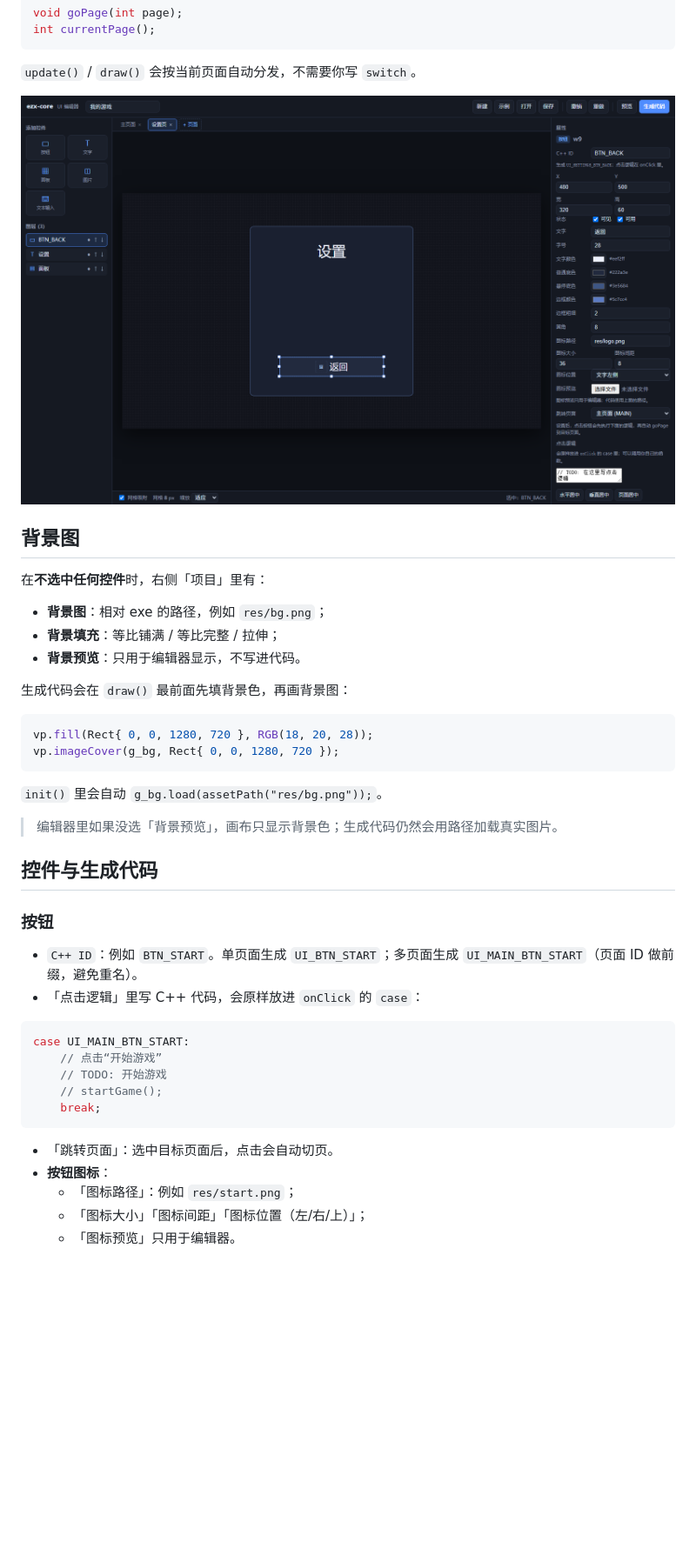
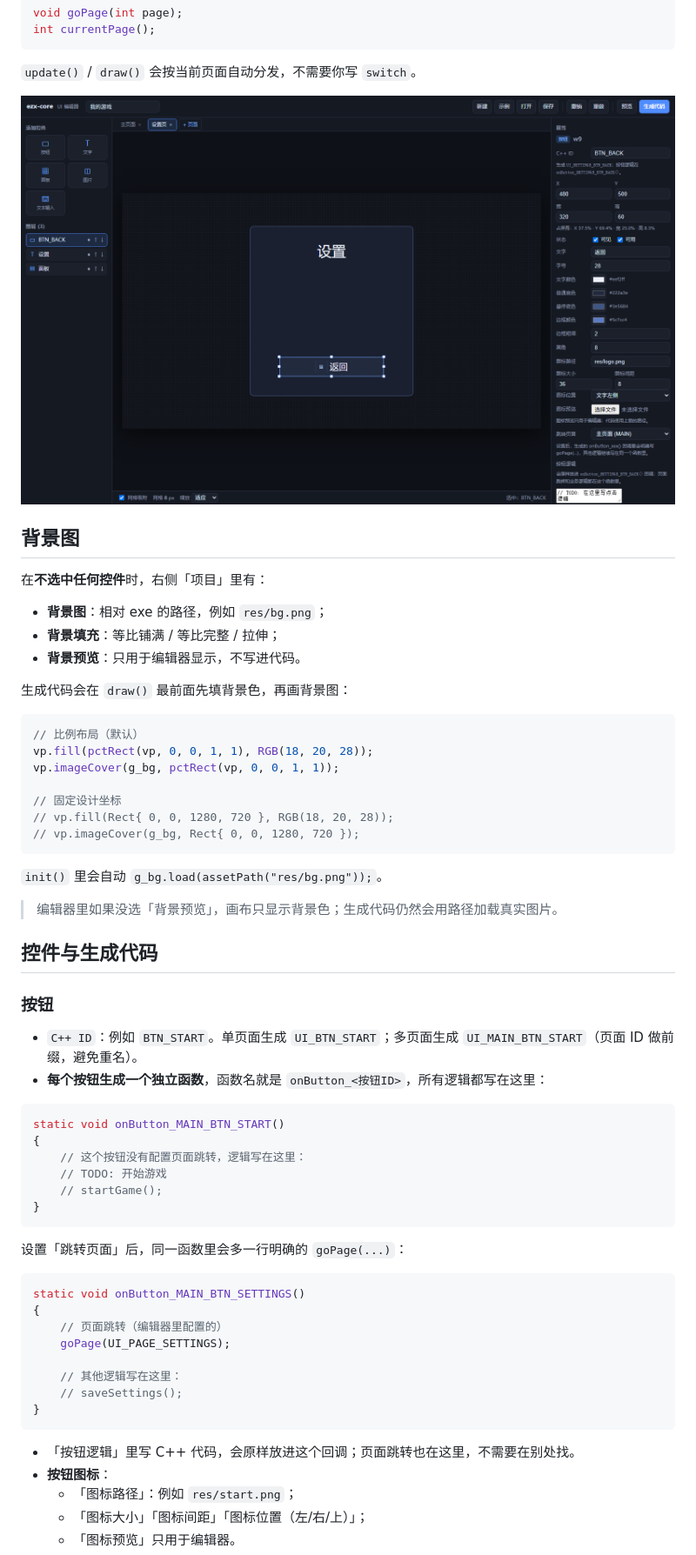
Before and after one commit to 200hyf/ezx-core, a Markdown page: editor/README.md, the part around one of its changes. Shown at 87% size. Drawn GitHub-style; pictures changed too: editor/editor_page2.png; blank space fills up the shorter version.

Commit message:
UI editor: proportional layout and clear per-button callbacks

````diff
--- a/editor/README.md
+++ b/editor/README.md
@@ -92,8 +128,13 @@ int currentPage();
 生成代码会在 `draw()` 最前面先填背景色，再画背景图：
 
 ```cpp
-vp.fill(Rect{ 0, 0, 1280, 720 }, RGB(18, 20, 28));
-vp.imageCover(g_bg, Rect{ 0, 0, 1280, 720 });
+// 比例布局（默认）
+vp.fill(pctRect(vp, 0, 0, 1, 1), RGB(18, 20, 28));
+vp.imageCover(g_bg, pctRect(vp, 0, 0, 1, 1));
+
+// 固定设计坐标
+// vp.fill(Rect{ 0, 0, 1280, 720 }, RGB(18, 20, 28));
+// vp.imageCover(g_bg, Rect{ 0, 0, 1280, 720 });
 ```
 
 `init()` 里会自动 `g_bg.load(assetPath("res/bg.png"));`。
@@ -105,17 +146,31 @@ vp.imageCover(g_bg, Rect{ 0, 0, 1280, 720 });
 ### 按钮
 
 - `C++ ID`：例如 `BTN_START`。单页面生成 `UI_BTN_START`；多页面生成 `UI_MAIN_BTN_START`（页面 ID 做前缀，避免重名）。
-- 「点击逻辑」里写 C++ 代码，会原样放进 `onClick` 的 `case`：
+- **每个按钮生成一个独立函数**，函数名就是 `onButton_<按钮ID>`，所有逻辑都写在这里：
 
 ```cpp
-case UI_MAIN_BTN_START:
-    // 点击“开始游戏”
+static void onButton_MAIN_BTN_START()
+{
+    // 这个按钮没有配置页面跳转，逻辑写在这里：
     // TODO: 开始游戏
     // startGame();
-    break;
+}
 ```
 
-- 「跳转页面」：选中目标页面后，点击会自动切页。
+设置「跳转页面」后，同一函数里会多一行明确的 `goPage(...)`：
+
+```cpp
+static void onButton_MAIN_BTN_SETTINGS()
+{
+    // 页面跳转（编辑器里配置的）
+    goPage(UI_PAGE_SETTINGS);
+
+    // 其他逻辑写在这里：
+    // saveSettings();
+}
+```
+
+- 「按钮逻辑」里写 C++ 代码，会原样放进这个回调；页面跳转也在这里，不需要在别处找。
 - **按钮图标**：
   - 「图标路径」：例如 `res/start.png`；
   - 「图标大小」「图标间距」「图标位置（左/右/上）」；
````
Also changed, not shown: other parts of editor/README.md (+81 -19 lines), README.md (+2 -2 lines), editor/editor_preview.png, editor/editor_selected.png, 8 other files.
